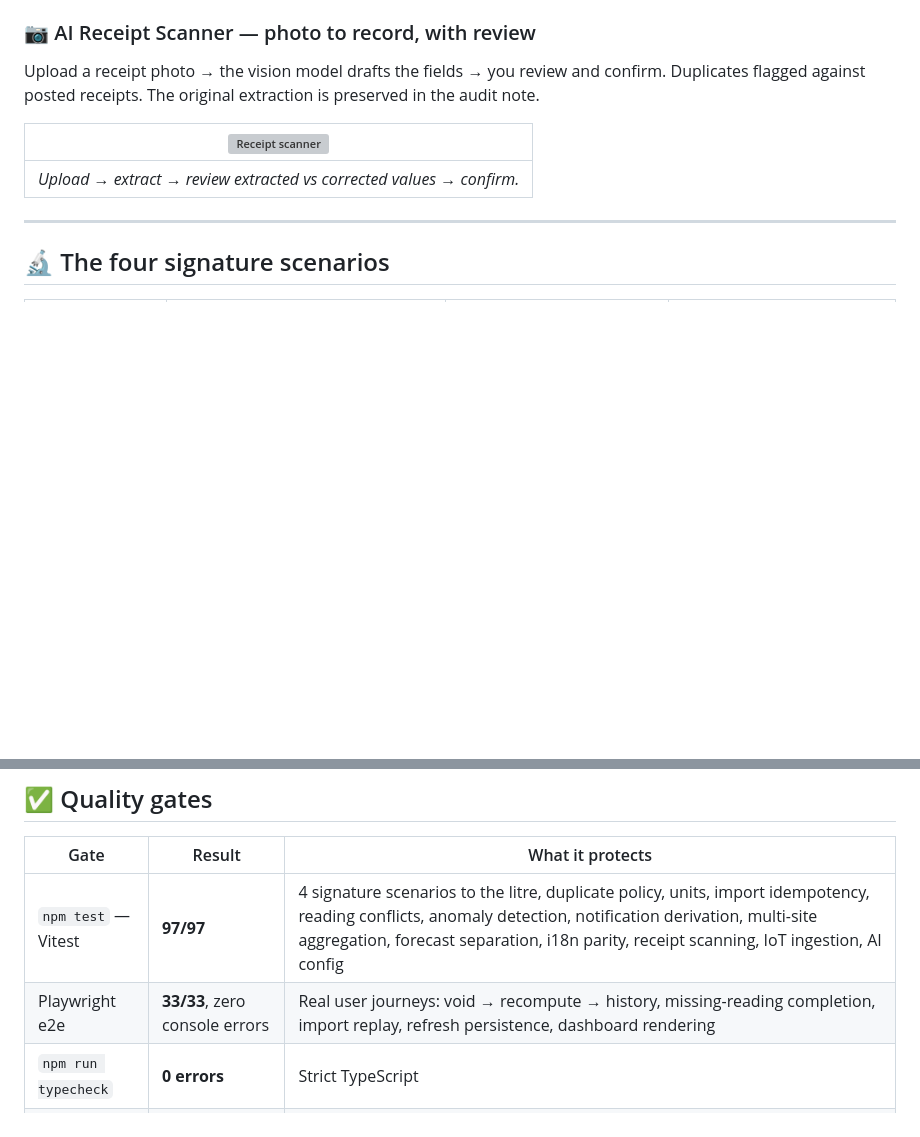
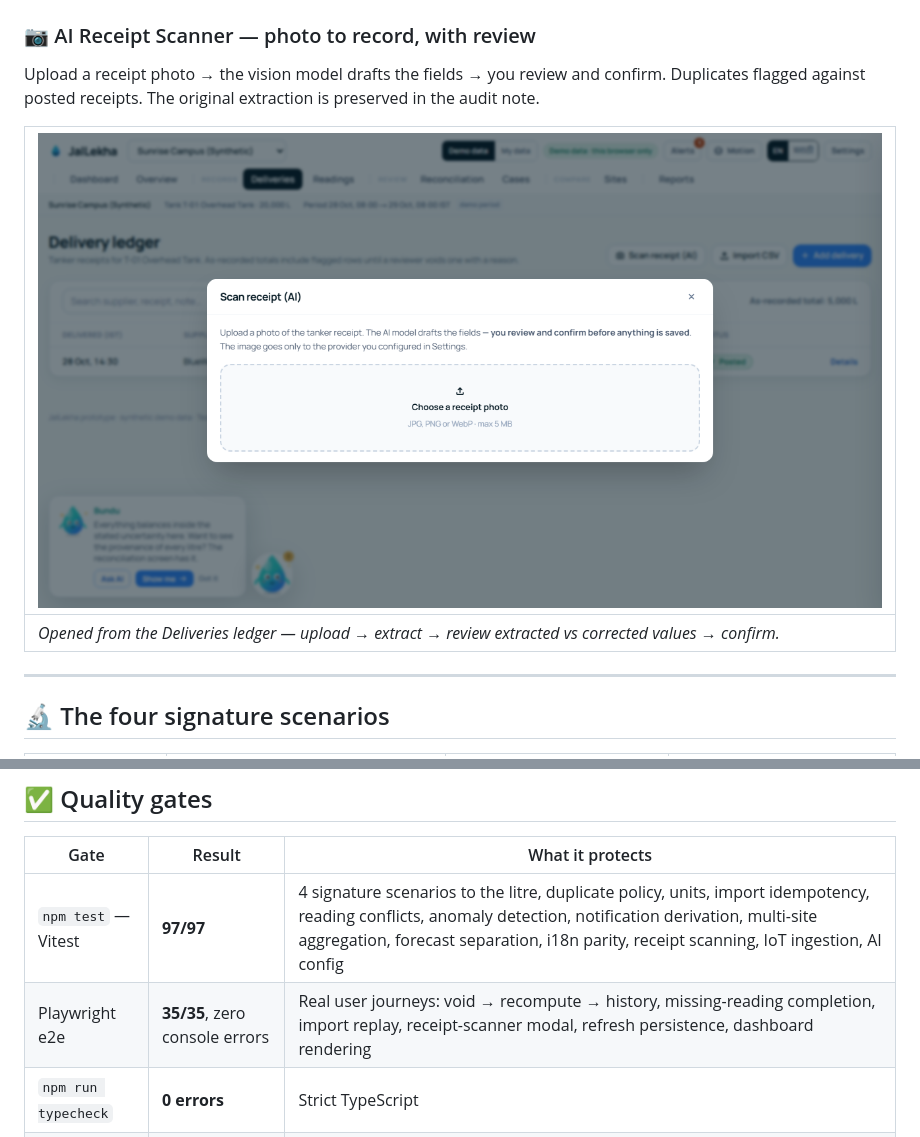
Before and after one commit to Avani376/jallekha, a Markdown page: README.md, 2 parts joined by grey strips. Drawn GitHub-style; pictures changed too: docs/media/shots/receipt-scanner.png (added); blank space fills up the shorter version; grey boxes are pictures that could not be loaded.

```diff
--- a/README.md
+++ b/README.md
@@ -161,7 +161,7 @@ Duplicates flagged against posted receipts. The original extraction is preserved
 
 | ![Receipt scanner](docs/media/shots/receipt-scanner.png) |
 | --- |
-| *Upload → extract → review extracted vs corrected values → confirm.* |
+| *Opened from the Deliveries ledger — upload → extract → review extracted vs corrected values → confirm.* |
 
 ---
 
@@ -290,7 +290,7 @@ flowchart LR
 | Gate | Result | What it protects |
 | --- | --- | --- |
 | `npm test` — Vitest | **97/97** | 4 signature scenarios to the litre, duplicate policy, units, import idempotency, reading conflicts, anomaly detection, notification derivation, multi-site aggregation, forecast separation, i18n parity, receipt scanning, IoT ingestion, AI config |
-| Playwright e2e | **33/33**, zero console errors | Real user journeys: void → recompute → history, missing-reading completion, import replay, refresh persistence, dashboard rendering |
+| Playwright e2e | **35/35**, zero console errors | Real user journeys: void → recompute → history, missing-reading completion, import replay, receipt-scanner modal, refresh persistence, dashboard rendering |
 | `npm run typecheck` | **0 errors** | Strict TypeScript |
 | `npm run lint` | **0 errors, 0 warnings** | ESLint across app and domain |
 | `npm run preflight` | **green, 128 files** | Privacy gate: no private material tracked |
```
Also changed, not shown: other parts of README.md (+1 -1 lines), CHANGELOG.md (+21 -0 lines), docs/VALIDATION.md (+1 -0 lines), 4 other files.
